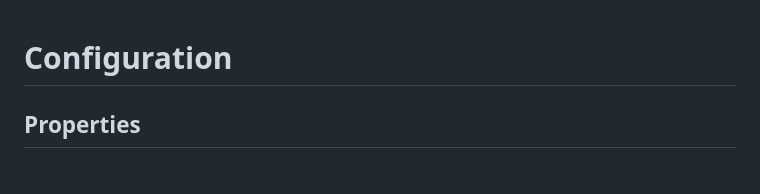
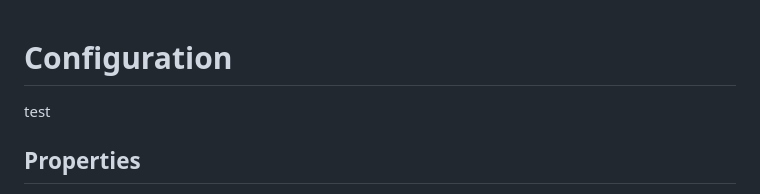
Before and after one commit to sbrunner/scan-to-paperless, a Markdown page: config.md, the part around the change. Rendered like a GitHub page.

```diff
--- a/config.md
+++ b/config.md
@@ -1,4 +1,6 @@
 # Configuration
+
+test
 
 ## Properties
 
```
